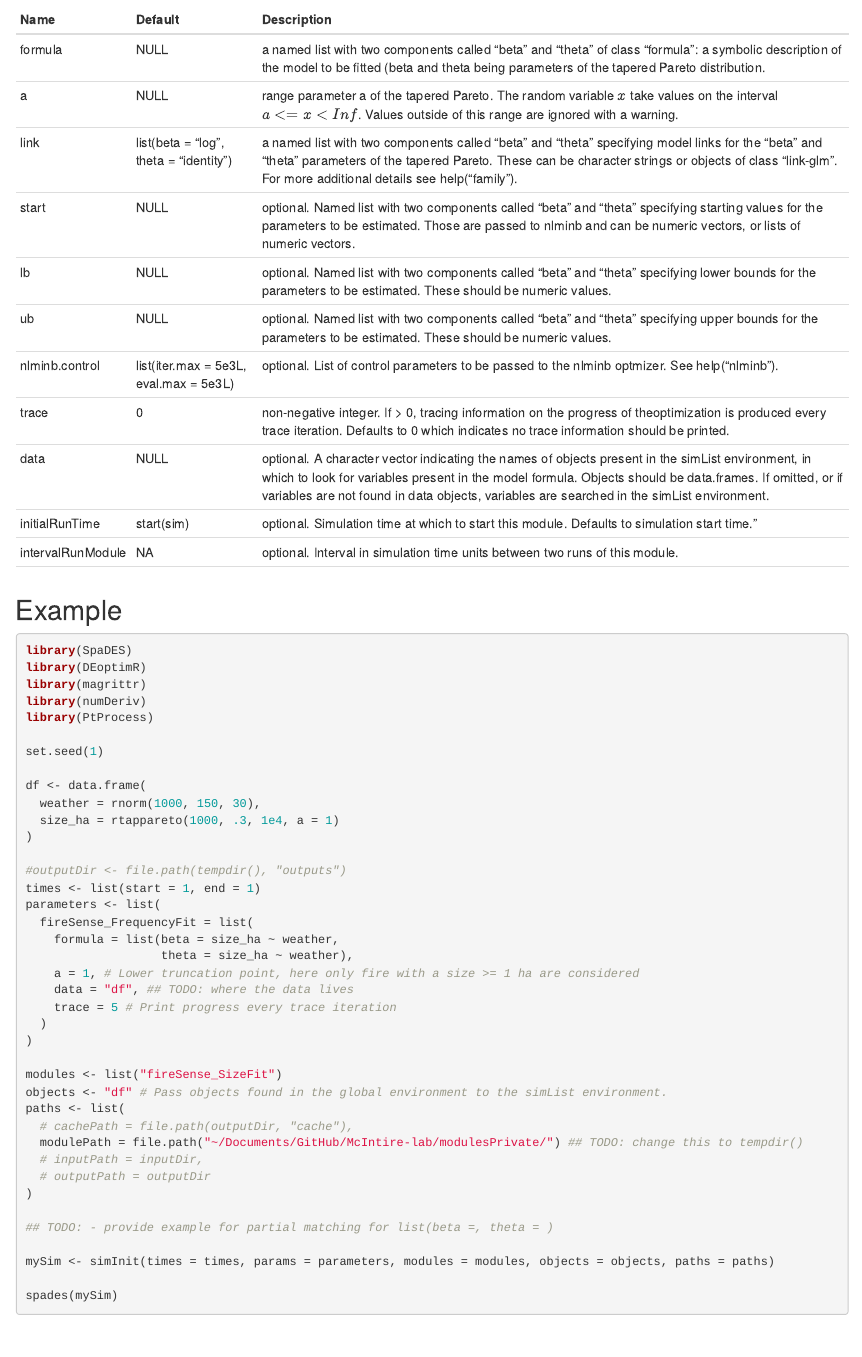
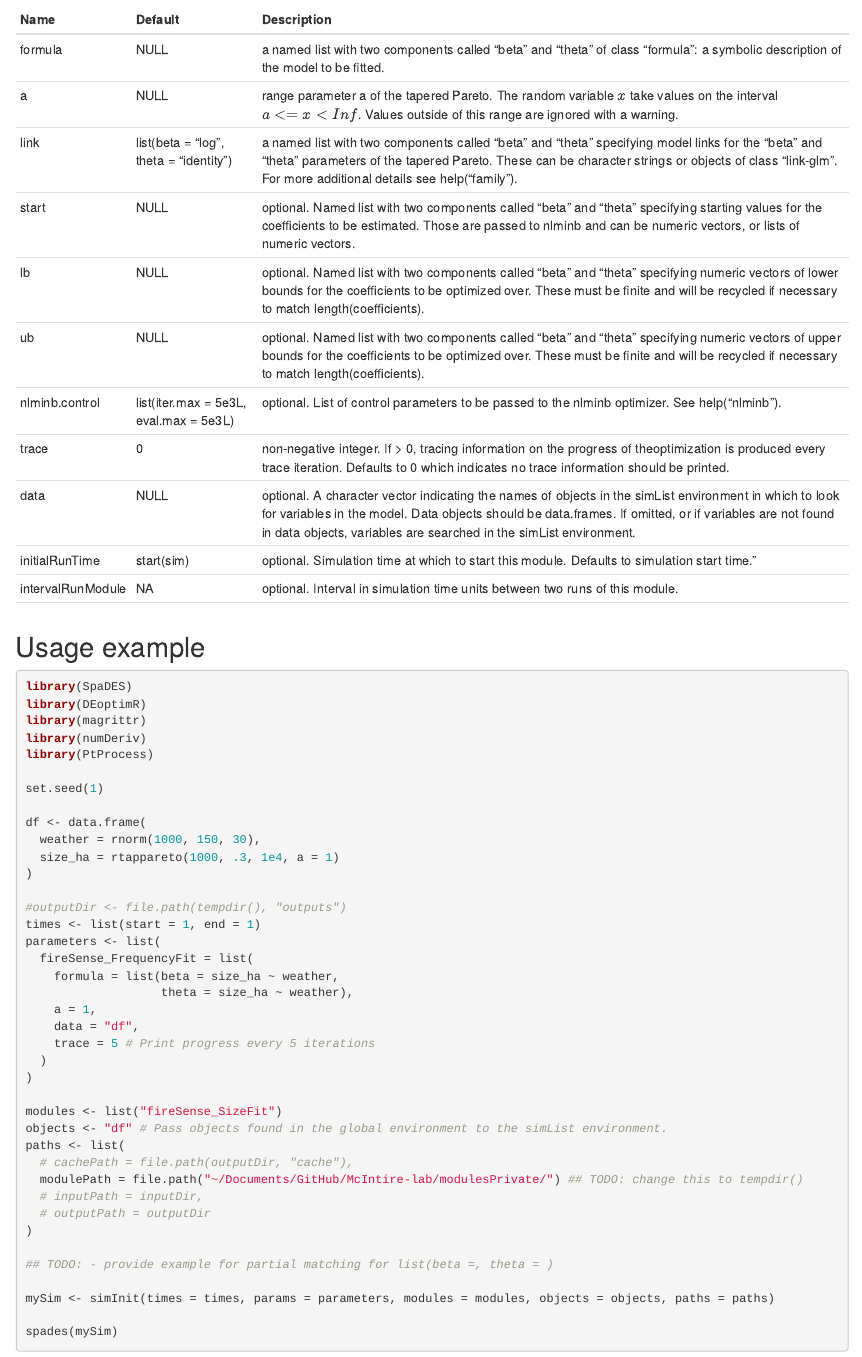
Before and after one commit to PredictiveEcology/fireSense_SizeFit, an R Markdown document (fireSense_SizeFit.Rmd): the page in a window 1100 px wide, from 360 px down. Rendered offline with R 4.5, knitr and Pandoc, with nearby package versions.

Commit message:
More work to rmd files

````diff
--- a/fireSense_SizeFit.Rmd
+++ b/fireSense_SizeFit.Rmd
@@ -19,21 +19,21 @@ environmental controls of the fire size distribution.
 # Usage
 ## Module parameters
 Name|Default|Description
-----|--------------|---------------------------------------------------------------------|
-formula|NULL|a named list with two components called "beta" and "theta" of class "formula": a symbolic description of the model to be fitted (beta and theta being parameters of the tapered Pareto distribution.
+----|--------------|---------------------------------------------------------------------
+formula|NULL|a named list with two components called "beta" and "theta" of class "formula": a symbolic description of the model to be fitted.
 a|NULL|range parameter a of the tapered Pareto. The random variable $x$ take values on the interval $a <= x < Inf$. Values outside of this range are ignored with a warning.
 link|list(beta = "log", theta = "identity")|a named list with two components called "beta" and "theta" specifying model links for the "beta" and "theta" parameters of the tapered Pareto. These can be character strings or objects of class "link-glm". For more additional details see help("family").
-start|NULL|optional. Named list with two components called "beta" and "theta" specifying starting values for the parameters to be estimated. Those are passed to nlminb and can be numeric vectors, or lists of numeric vectors.
-lb|NULL|optional. Named list with two components called "beta" and "theta" specifying lower bounds for the parameters to be estimated. These should be numeric values.
-ub|NULL|optional. Named list with two components called "beta" and "theta" specifying upper bounds for the parameters to be estimated. These should be numeric values.
-nlminb.control|list(iter.max = 5e3L, eval.max = 5e3L)|optional. List of control parameters to be passed to the nlminb optmizer. See help("nlminb").
+start|NULL|optional. Named list with two components called "beta" and "theta" specifying starting values for the coefficients to be estimated. Those are passed to nlminb and can be numeric vectors, or lists of numeric vectors.
+lb|NULL|optional. Named list with two components called "beta" and "theta" specifying numeric vectors of lower bounds for the coefficients to be optimized over. These must be finite and will be recycled if necessary to match length(coefficients).
+ub|NULL|optional. Named list with two components called "beta" and "theta" specifying numeric vectors of upper bounds for the coefficients to be optimized over. These must be finite and will be recycled if necessary to match length(coefficients).
+nlminb.control|list(iter.max = 5e3L, eval.max = 5e3L)|optional. List of control parameters to be passed to the nlminb optimizer. See help("nlminb").
 trace|0|non-negative integer. If > 0, tracing information on the progress of theoptimization is produced every trace iteration. Defaults to 0 which indicates no trace information should be printed.
-data|NULL|optional. A character vector indicating the names of objects present in the simList environment, in which to look for variables present in the model formula. Objects should be data.frames. If omitted, or if variables are not found in data objects, variables are searched in the simList environment.
+data|NULL|optional. A character vector indicating the names of objects in the simList environment in which to look for variables in the model. Data objects should be data.frames. If omitted, or if variables are not found in data objects, variables are searched in the simList environment.
 initialRunTime|start(sim)|optional. Simulation time at which to start this module. Defaults to simulation start time."
 intervalRunModule|NA|optional. Interval in simulation time units between two runs of this module.
 |||
 
-## Example
+## Usage example
 ```{r module_usage_example, eval = FALSE}
 library(SpaDES)
 library(DEoptimR)
@@ -54,9 +54,9 @@ parameters <- list(
   fireSense_FrequencyFit = list(
     formula = list(beta = size_ha ~ weather,
                    theta = size_ha ~ weather),
-    a = 1, # Lower truncation point, here only fire with a size >= 1 ha are considered
-    data = "df", ## TODO: where the data lives
-    trace = 5 # Print progress every trace iteration
+    a = 1,
+    data = "df",
+    trace = 5 # Print progress every 5 iterations
   )
 )
 
````
